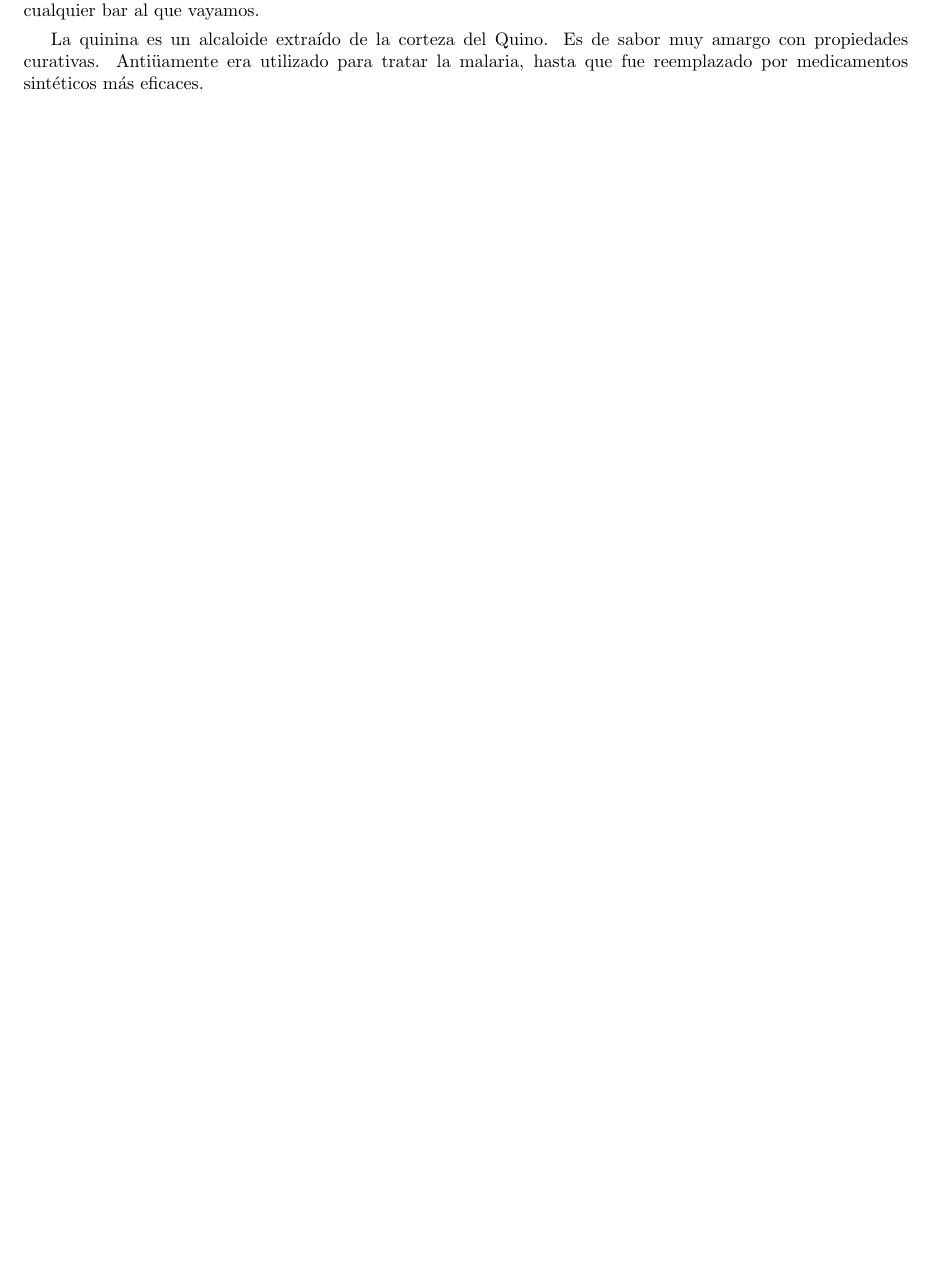
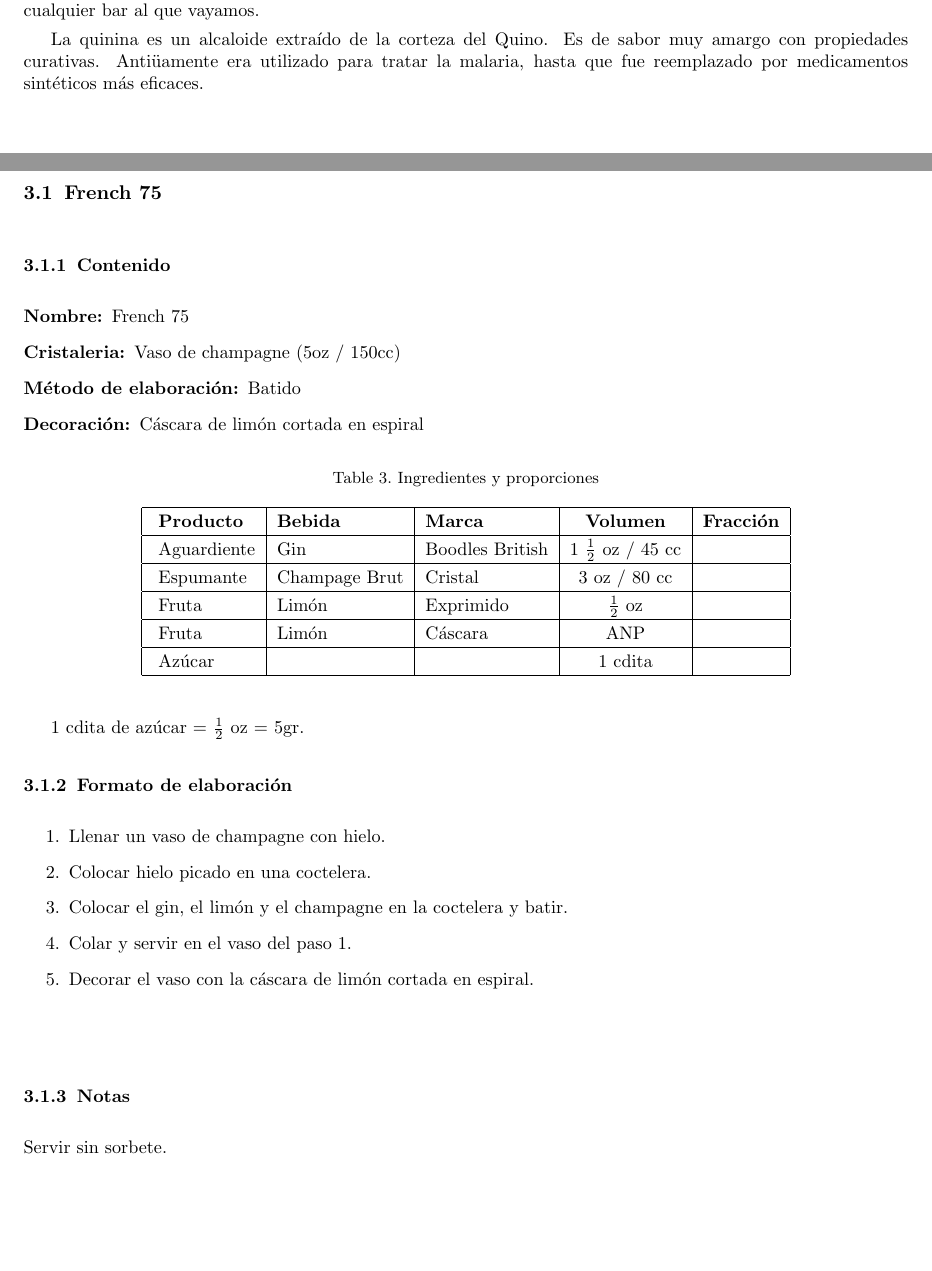
Before and after one commit to sebasaversa/barm, a LaTeX paper (Fichero_recetario.tex, which reads frances/French_75.tex): part of page 4 of 4 before the commit and two parts of pages 5 and 6 of 8 after it, the two joined at a grey line, cut so that both start at the same text, the shorter picture padded with empty space. Compiled offline with pdfLaTeX.

Commit message:
terminados los franceses

```diff
--- a/Fichero_recetario.tex
+++ b/Fichero_recetario.tex
@@ -48,6 +48,7 @@
 Sebasti\'an Aversa \\
 Eli C\'espedes \\
 Iv\'an Garcia \\
+Nicol\'as Gonzalez \\
 Alejandro Montes de Oca \\
 Lucas V\'elez
 \skiplinehalf}
@@ -60,6 +61,7 @@ Lucas V\'elez
 Sebasti\'an Aversa \\
 Eli C\'espedes \\
 Iv\'an Garcia \\
+Nicol\'as Gonzalez \\
 Alejandro Montes de Oca \\
 Lucas V\'elez}
 %%>>>> when using amstex, you need to use @@ instead of @
@@ -95,3 +97,8 @@ Este documento describe los ingredientes, proporciones y m\'etodos para realizar
 \subsection{Gin \& Tonic}
 \input{./ingles/Gin_tonic.tex}
 \newpage
+
+\newpage
+\section{Cocteles franceses}
+\bigskip \bigskip \bigskip
+\subsection{French 75}
--- /dev/null
+++ b/frances/French_75.tex
@@ -0,0 +1,61 @@
+\bigskip
+\bigskip
+
+\subsubsection{Contenido}
+\bigskip
+\begin{description}
+\item[Nombre:] French 75
+\item[Cristaleria:] Vaso de champagne (5oz / 150cc)
+\item[M\'etodo de elaboraci\'on:] Batido
+\item[Decoraci\'on:] C\'ascara de lim\'on cortada en espiral
+\end{description}
+
+\begin{table}[h]
+\caption{Ingredientes y proporciones}
+\label{tab:fonts}
+\begin{center}
+\begin{tabular}{|l|l|l|c|l|} %% this creates two columns
+%% |l|l| to left justify each column entry
+%% |c|c| to center each column entry
+%% use of \rule[]{}{} below opens up each row
+\hline
+\rule[-1ex]{0pt}{3.5ex}  \textbf{Producto} & \textbf{Bebida} & \textbf{Marca} & \textbf{Volumen} & \textbf{Fracci\'on}  \\
+\hline
+\rule[-1ex]{0pt}{3.5ex}  Aguardiente & Gin 			& Boodles British 		& 1 $\frac{1}{2}$ oz / 45 cc 	&  	\\
+\hline
+\rule[-1ex]{0pt}{3.5ex}  Espumante	& Champage Brut 	& Cristal 				& 3 oz / 80 cc 		&  	\\
+\hline
+\rule[-1ex]{0pt}{3.5ex}  Fruta 		& Lim\'on	 	& Exprimido				& $\frac{1}{2}$	oz		& 	\\
+\hline
+\rule[-1ex]{0pt}{3.5ex}  Fruta 		& Lim\'on	 	& C\'ascara				& ANP			& 	\\
+\hline
+\rule[-1ex]{0pt}{3.5ex}  Az\'ucar 		& 			 	& 					& 1 cdita		& 	\\
+\hline
+\end{tabular}
+\end{center}
+\end{table}
+1 cdita de az\'ucar = $\frac{1}{2}$ oz = 5gr.
+\bigskip
+
+%%-----------------------------------------------------------
+\subsubsection{Formato de elaboraci\'on}
+\label{sec:title}
+\bigskip
+\begin{center}
+\begin{enumerate}
+\item Llenar un vaso de champagne con hielo.
+\item Colocar hielo picado en una coctelera.
+\item Colocar el gin, el lim\'on y el champagne en la coctelera y batir.
+\item Colar y servir en el vaso del paso 1.
+\item Decorar el vaso con la c\'ascara de lim\'on cortada en espiral.
+\end{enumerate}
+\end{center}
+\bigskip \bigskip
+\bigskip
+%%%%%%%%%%%%%%%%%%%%%%%%%%%%%%%%%%%%%%%%%%%%%%%%%%%%%%%%%%%%%
+
+\subsubsection{Notas}
+\bigskip
+\begin{center}
+\raggedright{}Servir sin sorbete.
+\end{center}
```
Also changed, not shown: frances/Sidecar.tex (added, +76 -0 lines), ingles/Born_to_be_British.tex (+1 -1 lines), ingles/Gin_tonic.tex (+1 -1 lines), Fichero_recetario.tex (9 more changed lines), frances/French_75.tex (27 more changed lines), 1 other file.
